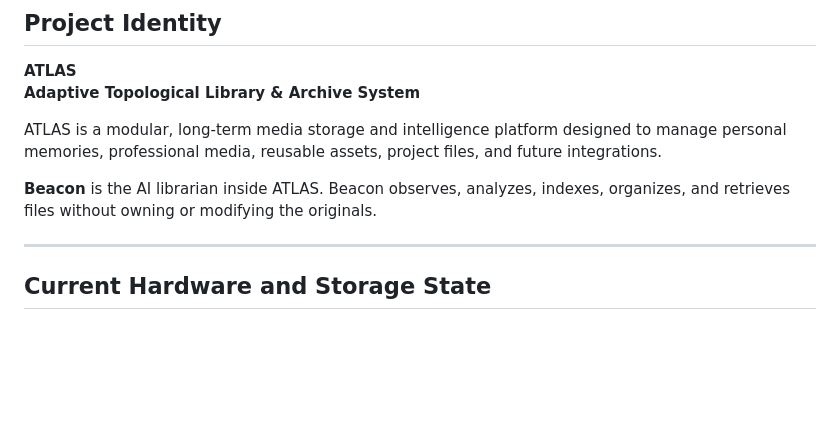
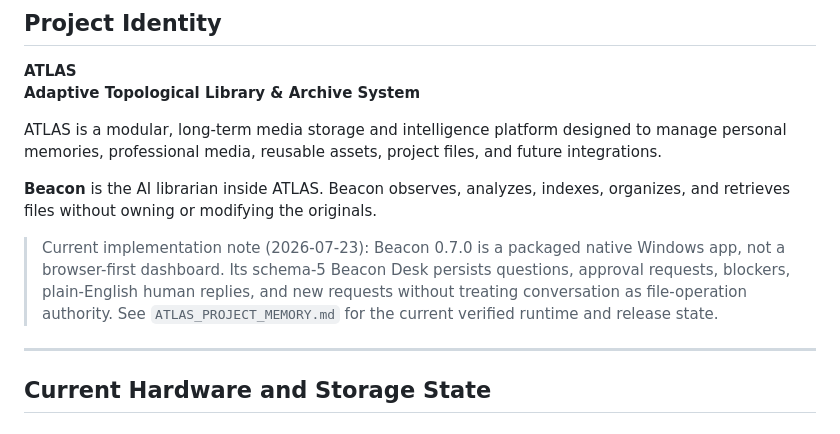
Before and after one commit to randolphcv/ATLAS, a Markdown page: docs/ATLAS_CODEX_HANDOFF.md, the part around the change. Drawn GitHub-style; blank space fills up the shorter version.

```diff
--- a/docs/ATLAS_CODEX_HANDOFF.md
+++ b/docs/ATLAS_CODEX_HANDOFF.md
@@ -8,6 +8,12 @@
 ATLAS is a modular, long-term media storage and intelligence platform designed to manage personal memories, professional media, reusable assets, project files, and future integrations.
 
 **Beacon** is the AI librarian inside ATLAS. Beacon observes, analyzes, indexes, organizes, and retrieves files without owning or modifying the originals.
+
+> Current implementation note (2026-07-23): Beacon 0.7.0 is a packaged native
+> Windows app, not a browser-first dashboard. Its schema-5 Beacon Desk persists
+> questions, approval requests, blockers, plain-English human replies, and new
+> requests without treating conversation as file-operation authority. See
+> `ATLAS_PROJECT_MEMORY.md` for the current verified runtime and release state.
 
 ---
 
```
Also changed, not shown: docs/ATLAS_PROJECT_MEMORY.md (+17 -11 lines).
